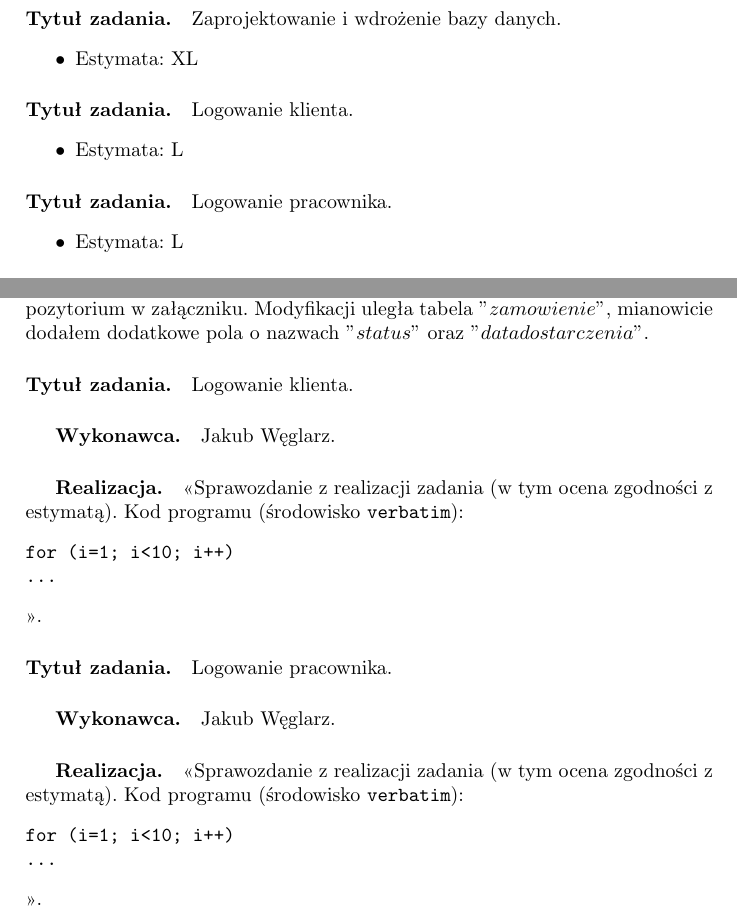
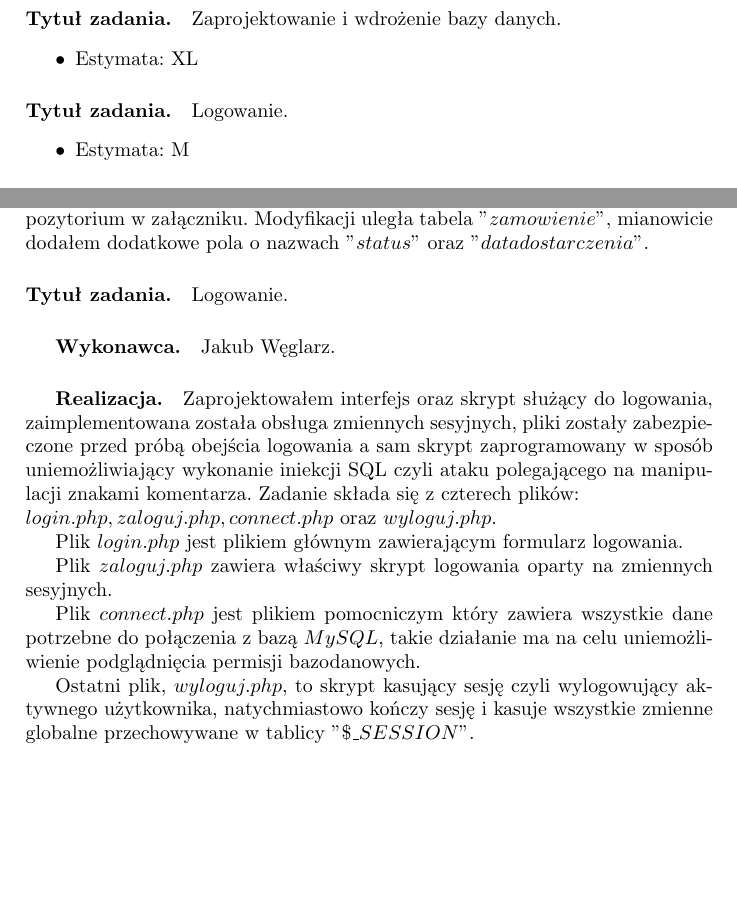
Before and after one commit to belikmeister/projekt_hurtownia, a LaTeX document (zpi_doc_template.tex): two parts of pages 12 and 13 of 15, joined at a grey line, cut so that both start at the same text, the shorter picture padded with empty space. Compiled offline with pdfLaTeX; the source files are stored in an older character set and shown here as Unicode.

Commit message:
Dokumentacja logowania
Dokumentacja logowania

```diff
--- a/zpi_doc_template.tex
+++ b/zpi_doc_template.tex
@@ -274,14 +269,9 @@
 \item Estymata: XL
 \end{itemize}
 
-\paragraph{Tytuł zadania.} Logowanie klienta.
+\paragraph{Tytuł zadania.} Logowanie.
 \begin{itemize}
-\item Estymata: L
-\end{itemize}
-
-\paragraph{Tytuł zadania.} Logowanie pracownika.
-\begin{itemize}
-\item Estymata: L
+\item Estymata: M
 \end{itemize}
 
 \paragraph{Tytuł zadania.} Interfejs testowy.
@@ -314,20 +303,20 @@
 Wszystko zostało przesłane do zdalnego repozytorium w załączniku.
 Modyfikacji uległa tabela $"zamowienie"$, mianowicie dodałem dodatkowe pola o nazwach $"status"$ oraz $"data dostarczenia"$.
 
-\paragraph{Tytuł zadania.} Logowanie klienta.
+\paragraph{Tytuł zadania.} Logowanie.
 \subparagraph{Wykonawca.} Jakub Węglarz.
-\subparagraph{Realizacja.} <<Sprawozdanie z realizacji zadania (w tym ocena zgodności z estymatą). Kod programu (środowisko \texttt{verbatim}): \begin{verbatim}
-for (i=1; i<10; i++)
-...
-\end{verbatim}>>.
+\subparagraph{Realizacja.}
+Zaprojektowałem interfejs oraz skrypt służący do logowania, zaimplementowana została obsługa zmiennych sesyjnych, pliki zostały zabezpieczone przed próbą obejścia logowania a sam skrypt zaprogramowany w sposób uniemożliwiający wykonanie iniekcji SQL czyli ataku polegającego na manipulacji znakami komentarza.
+ Zadanie składa się z czterech plików: \newline$login.php, zaloguj.php, connect.php$ oraz $wyloguj.php.$
 
-\paragraph{Tytuł zadania.} Logowanie pracownika.
-\subparagraph{Wykonawca.} Jakub Węglarz.
-\subparagraph{Realizacja.} <<Sprawozdanie z realizacji zadania (w tym ocena zgodności z estymatą). Kod programu (środowisko \texttt{verbatim}): \begin{verbatim}
-for (i=1; i<10; i++)
-...
-\end{verbatim}>>.
+ Plik $login.php$ jest plikiem głównym zawierającym formularz logowania.
 
+ Plik $zaloguj.php$ zawiera właściwy skrypt logowania oparty na zmiennych sesyjnych.
+
+ Plik $connect.php$ jest plikiem pomocniczym który zawiera wszystkie dane potrzebne do połączenia z bazą $MySQL$, takie działanie ma na celu uniemożliwienie podglądnięcia permisji bazodanowych.
+
+ Ostatni plik, $wyloguj.php,$ to skrypt kasujący sesję czyli wylogowujący aktywnego użytkownika, natychmiastowo kończy sesję i kasuje wszystkie zmienne globalne przechowywane w tablicy $"\$\_SESSION"$.
+\newpage
 \paragraph{Tytuł zadania.} Interfejs testowy.
 \subparagraph{Wykonawca.} Łukasz Wideł.
 \subparagraph{Realizacja.}
```
Also changed, not shown: zpi_doc_template.pdf, zpi_doc_template.tex (40 more changed lines).
